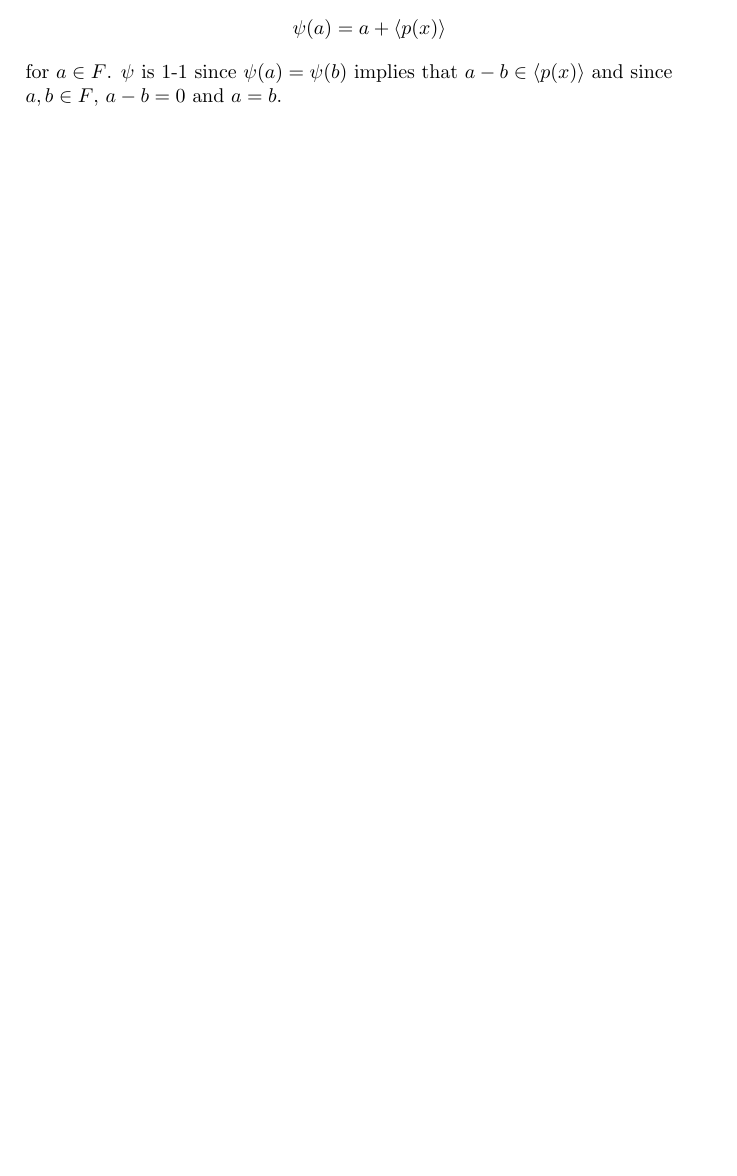
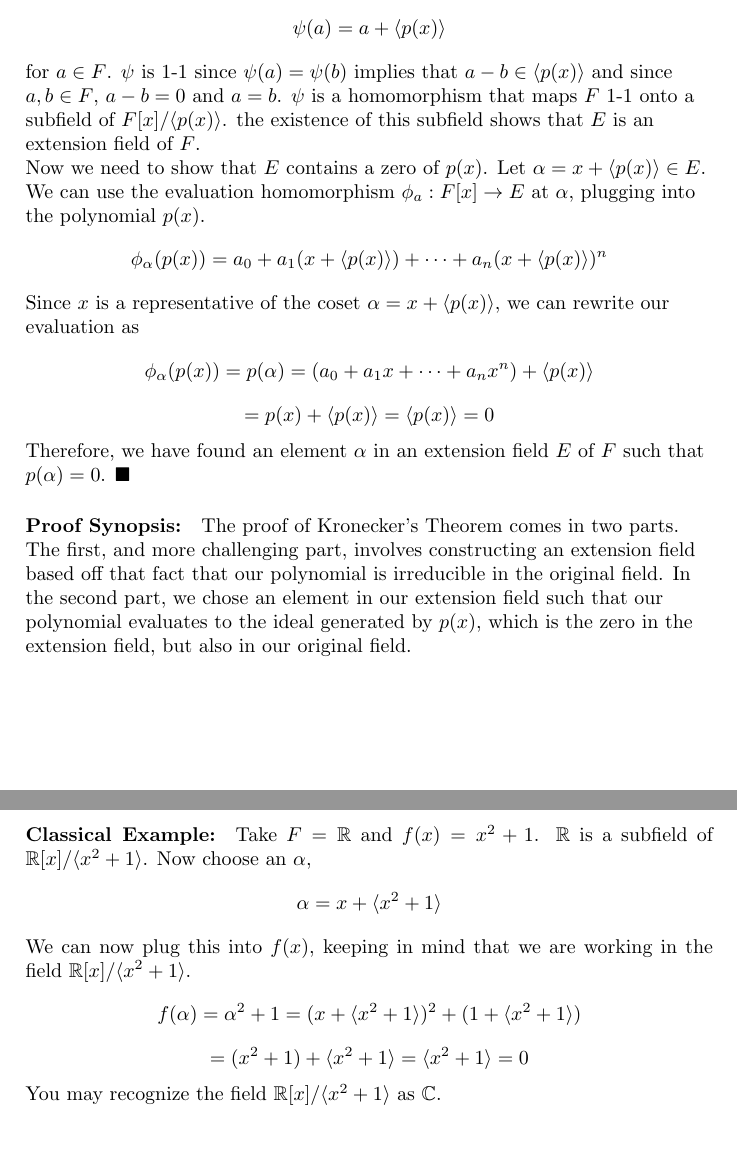
Before and after one commit to Ljufin/AA2Notes, a LaTeX document (sec29.tex): part of the page before the commit and two parts of pages 1 and 2 of 2 after it, the two joined at a grey line, cut so that both start at the same text, the shorter picture padded with empty space. Compiled offline with pdfLaTeX.

Commit message:
finished Kronecker's Theorem

```diff
--- a/sec29.tex
+++ b/sec29.tex
@@ -20,7 +20,24 @@
 $f(x)$ has a factorization in $F[x]$ into polynomials that are irreducible over $F$.
 Let $p(x)$ be an irreducible polynomial in such a factorization.
 It is E.T.S that there exists an extension field of $F$ that contains a root of $p(x)$.
-We can get our required extension field by noting that, since $\langle p(x) \rangle$ is a maximal ideal in $F[x]$, $F[x]/\langle p(x) \rangle$ must be a field. To show that $F$ is a subfield of $E = F[x]/ \langle  p(x) \rangle$, we construct the following map, $\psi: F \to E$ via $$ \psi(a) = a + \langle p(x) \rangle$$ for $a \in F$. $\psi$ is 1-1 since $\psi(a) = \psi(b)$ implies that $a-b \in \langle p(x) \rangle$ and since $a,b \in F$, $a-b=0$ and $a=b$.
+We can get our required extension field by noting that, since $\langle p(x) \rangle$ is a maximal ideal in $F[x]$, $F[x]/\langle p(x) \rangle$ must be a field. To show that $F$ is a subfield of $E = F[x]/ \langle  p(x) \rangle$, we construct the following map, $\psi: F \to E$ via $$ \psi(a) = a + \langle p(x) \rangle$$ for $a \in F$. $\psi$ is 1-1 since $\psi(a) = \psi(b)$ implies that $a-b \in \langle p(x) \rangle$ and since $a,b \in F$, $a-b=0$ and $a=b$.  $\psi$ is a homomorphism that maps $F$ 1-1 onto a subfield of $F[x]/\langle p(x) \rangle$. the existence of this subfield shows that $E$ is an extension field of $F$.
+
+Now we need to show that $E$ contains a zero of $p(x)$. Let $\alpha = x + \langle p(x) \rangle \in E$. We can use the evaluation homomorphism $\phi_a:F[x] \to E$ at $\alpha$, plugging into the polynomial $p(x)$.
+$$ \phi_\alpha(p(x)) = a_0 + a_1(x+\langle p(x) \rangle)+ \dots + a_n(x+\langle p(x) \rangle)^n$$ Since $x$ is a representative of the coset $\alpha = x + \langle p(x) \rangle$, we can rewrite our evaluation as
+$$\phi_\alpha(p(x)) = p(\alpha) = (a_0+a_1x+\dots+a_nx^n) + \langle p(x) \rangle$$
+$$ = p(x) + \langle p(x) \rangle = \langle p(x) \rangle = 0$$
+Therefore, we have found an element $\alpha$ in an extension field $E$ of $F$ such that $p(\alpha) = 0$. $\blacksquare$
+
+\paragraph{Proof Synopsis:} The proof of Kronecker's Theorem comes in two parts. The first, and more challenging part, involves constructing an extension field based off that fact that our polynomial is irreducible in the original field. In the second part, we chose an element in our extension field such that our polynomial evaluates to the ideal generated by $p(x)$, which is the zero in the extension field, but also in our original field.
 \end{flushleft}
 
+\paragraph{Classical Example:} Take $F = \mathbb{R}$ and $f(x) = x^2+1$. $\mathbb{R}$ is a subfield of $\mathbb{R}[x]/\langle x^2+1 \rangle$. Now choose an $\alpha$,
+$$ \alpha = x + \langle x^2 +1 \rangle$$
+We can now plug this into $f(x)$, keeping in mind that we are working in the field $\mathbb{R}[x]/\langle x^2 + 1 \rangle$.
+$$ f(\alpha) = \alpha^2 + 1 = (x + \langle x^2 +1 \rangle)^2 +(1 + \langle x^2 +1 \rangle)$$
+$$ = (x^2+1) + \langle x^2 + 1 \rangle = \langle x^2 + 1 \rangle = 0$$
+You may recognize the field $\mathbb{R}[x]/\langle x^2+1 \rangle$ as $\mathbb{C}$.
+
+
+
 \end{document}
```
Also changed, not shown: sec29.pdf.
